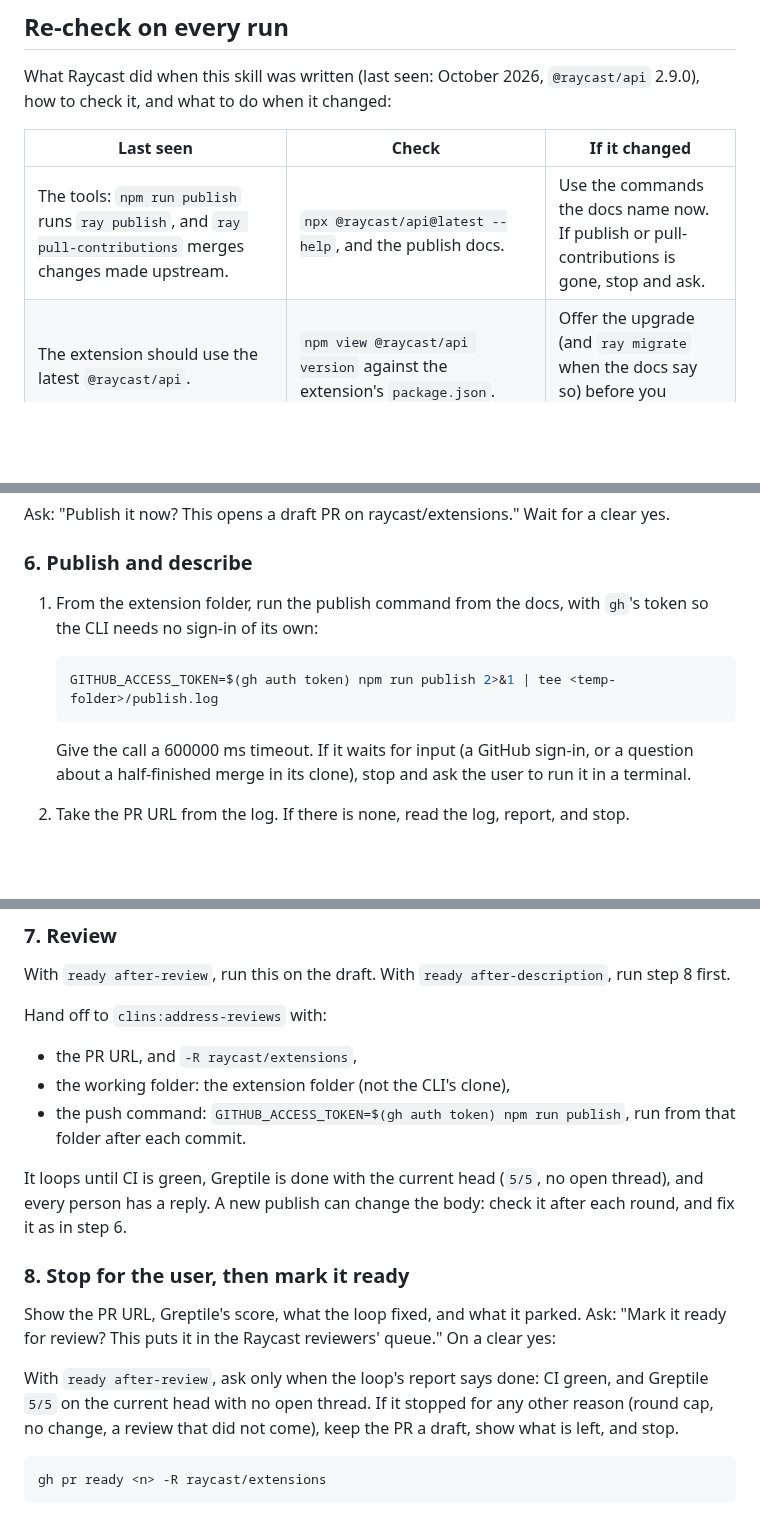
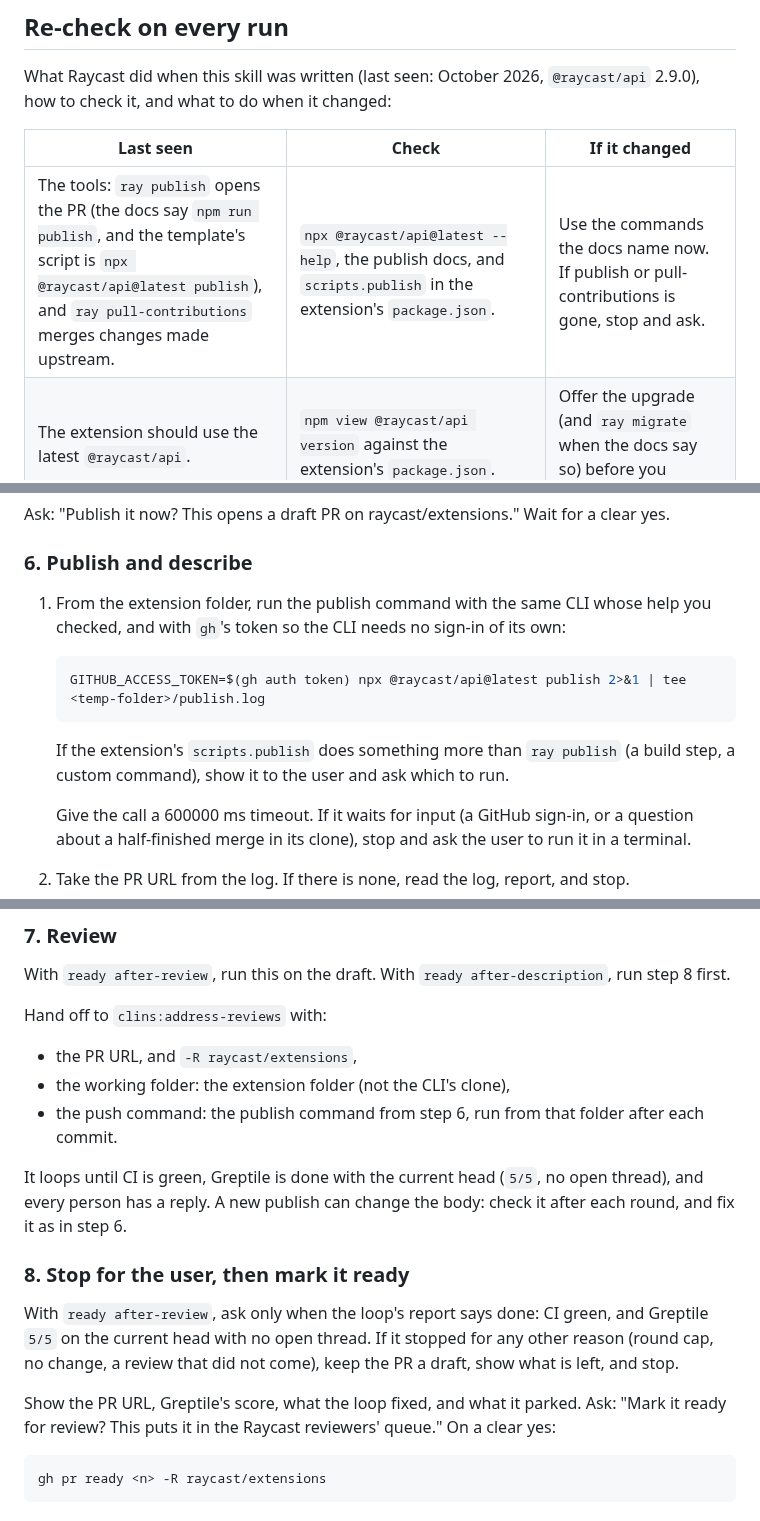
Before and after one commit to clins1994/skills, a Markdown page: skills/raycast-publish/SKILL.md, 3 parts joined by grey strips. GitHub-like rendering; blank space fills up the shorter version.

Commit message:
raycast-publish: run publish with the CLI whose help was checked
Answers Greptile's P2 on #15: the skill checked npx @raycast/api@latest
but published with npm run publish. Use the same CLI in steps 6 and 7,
and ask when the extension's publish script does more.

Co-Authored-By: Claude Opus 5.5 <noreply@anthropic.com>

````diff
--- a/skills/raycast-publish/SKILL.md
+++ b/skills/raycast-publish/SKILL.md
@@ -74,7 +74,7 @@ What Raycast did when this skill was written (last seen: October 2026, `@raycast
 
 | Last seen | Check | If it changed |
 |---|---|---|
-| The tools: `npm run publish` runs `ray publish`, and `ray pull-contributions` merges changes made upstream. | `npx @raycast/api@latest --help`, and the publish docs. | Use the commands the docs name now. If publish or pull-contributions is gone, stop and ask. |
+| The tools: `ray publish` opens the PR (the docs say `npm run publish`, and the template's script is `npx @raycast/api@latest publish`), and `ray pull-contributions` merges changes made upstream. | `npx @raycast/api@latest --help`, the publish docs, and `scripts.publish` in the extension's `package.json`. | Use the commands the docs name now. If publish or pull-contributions is gone, stop and ask. |
 | The extension should use the latest `@raycast/api`. | `npm view @raycast/api version` against the extension's `package.json`. | Offer the upgrade (and `ray migrate` when the docs say so) before you publish. |
 | `ray publish` needs a git repo with a clean working tree. | `git status` in the extension folder. | Follow the CLI's message. |
 | `ray publish` forks `raycast/extensions` as `<you>/raycast-extensions`, keeps its own clone, copies the whole extension folder into it, pushes the branch `ext/<name>`, and opens a **draft** PR with Raycast's template and every section empty. | Right after publishing: `gh pr view <n> -R raycast/extensions --json isDraft,headRefName,body`. | If it opened ready, tell the user, and go to the review loop at once. If the CLI wrote a full body, merge your text into it instead of replacing it. |
@@ -144,11 +144,13 @@ Ask: "Publish it now? This opens a draft PR on raycast/extensions." Wait for a c
 
 ### 6. Publish and describe
 
-1. From the extension folder, run the publish command from the docs, with `gh`'s token so the CLI needs no sign-in of its own:
+1. From the extension folder, run the publish command with the same CLI whose help you checked, and with `gh`'s token so the CLI needs no sign-in of its own:
 
    ```bash
-   GITHUB_ACCESS_TOKEN=$(gh auth token) npm run publish 2>&1 | tee <temp-folder>/publish.log
+   GITHUB_ACCESS_TOKEN=$(gh auth token) npx @raycast/api@latest publish 2>&1 | tee <temp-folder>/publish.log
    ```
+
+   If the extension's `scripts.publish` does something more than `ray publish` (a build step, a custom command), show it to the user and ask which to run.
 
    Give the call a 600000 ms timeout. If it waits for input (a GitHub sign-in, or a question about a half-finished merge in its clone), stop and ask the user to run it in a terminal.
 2. Take the PR URL from the log. If there is none, read the log, report, and stop.
@@ -164,15 +166,15 @@ Hand off to `clins:address-reviews` with:
 
 - the PR URL, and `-R raycast/extensions`,
 - the working folder: the extension folder (not the CLI's clone),
-- the push command: `GITHUB_ACCESS_TOKEN=$(gh auth token) npm run publish`, run from that folder after each commit.
+- the push command: the publish command from step 6, run from that folder after each commit.
 
 It loops until CI is green, Greptile is done with the current head (`5/5`, no open thread), and every person has a reply. A new publish can change the body: check it after each round, and fix it as in step 6.
 
 ### 8. Stop for the user, then mark it ready
 
+With `ready after-review`, ask only when the loop's report says done: CI green, and Greptile `5/5` on the current head with no open thread. If it stopped for any other reason (round cap, no change, a review that did not come), keep the PR a draft, show what is left, and stop.
+
 Show the PR URL, Greptile's score, what the loop fixed, and what it parked. Ask: "Mark it ready for review? This puts it in the Raycast reviewers' queue." On a clear yes:
-
-With `ready after-review`, ask only when the loop's report says done: CI green, and Greptile `5/5` on the current head with no open thread. If it stopped for any other reason (round cap, no change, a review that did not come), keep the PR a draft, show what is left, and stop.
 
 ```bash
 gh pr ready <n> -R raycast/extensions
````
